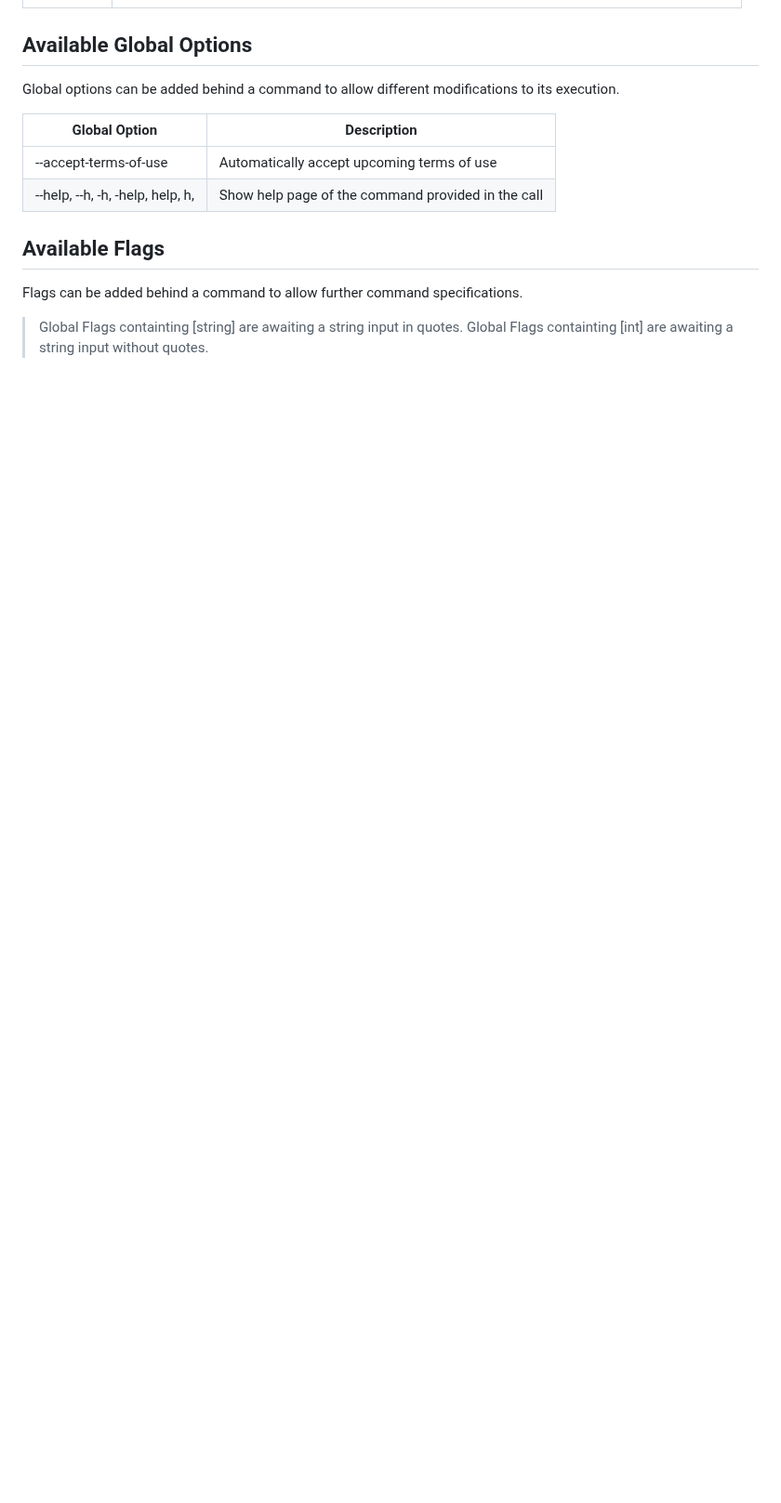
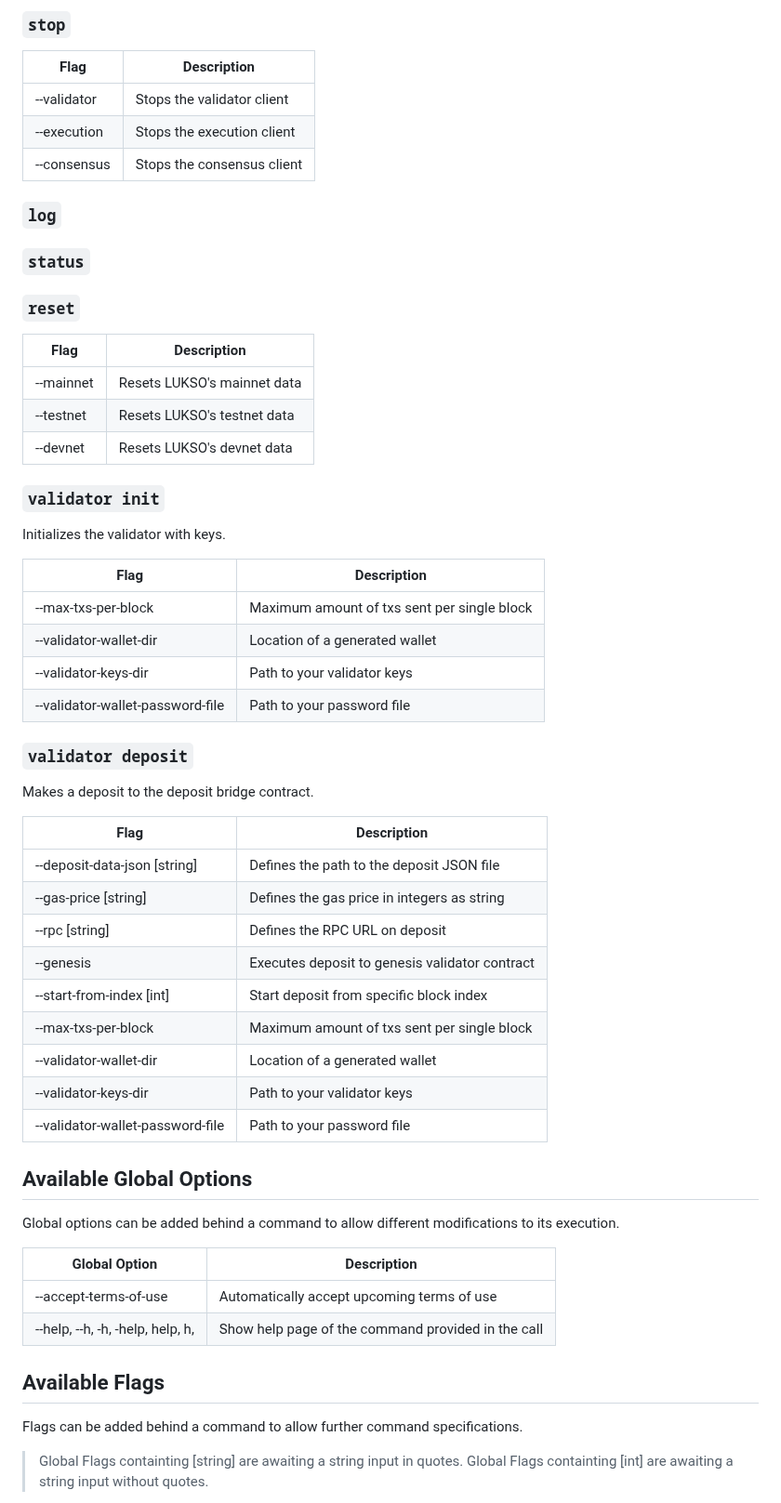
Before and after one commit to lukso-network/tools-lukso-cli, a Markdown page: README.md, the part around one of its changes. Shown at 93% size. Rendered like a GitHub page; blank space fills up the shorter version.

```diff
--- a/README.md
+++ b/README.md
@@ -185,3 +234,50 @@ lukso [global options] [command] [command options] [arguments...] [global option
+### `stop`
+
+| Flag        | Description                |
+| ----------- | -------------------------- |
+| --validator | Stops the validator client |
+| --execution | Stops the execution client |
+| --consensus | Stops the consensus client |
+
+### `log`
+
+### `status`
+
+### `reset`
+
+| Flag      | Description                 |
+| --------- | --------------------------- |
+| --mainnet | Resets LUKSO's mainnet data |
+| --testnet | Resets LUKSO's testnet data |
+| --devnet  | Resets LUKSO's devnet data  |
+
+### `validator init`
+
+Initializes the validator with keys.
+
+| Flag                             | Description                                 |
+| -------------------------------- | ------------------------------------------- |
+| --max-txs-per-block              | Maximum amount of txs sent per single block |
+| --validator-wallet-dir           | Location of a generated wallet              |
+| --validator-keys-dir             | Path to your validator keys                 |
+| --validator-wallet-password-file | Path to your password file                  |
+
+### `validator deposit`
+
+Makes a deposit to the deposit bridge contract.
+
+| Flag                             | Description                                    |
+| -------------------------------- | ---------------------------------------------- |
+| --deposit-data-json [string]     | Defines the path to the deposit JSON file      |
+| --gas-price [string]             | Defines the gas price in integers as string    |
+| --rpc [string]                   | Defines the RPC URL on deposit                 |
+| --genesis                        | Executes deposit to genesis validator contract |
+| --start-from-index [int]         | Start deposit from specific block index        |
+| --max-txs-per-block              | Maximum amount of txs sent per single block    |
+| --validator-wallet-dir           | Location of a generated wallet                 |
+| --validator-keys-dir             | Path to your validator keys                    |
+| --validator-wallet-password-file | Path to your password file                     |
+
 ## Available Global Options
 
 Global options can be added behind a command to allow different modifications to its execution.
```
Also changed, not shown: other parts of README.md (+49 -59 lines).
